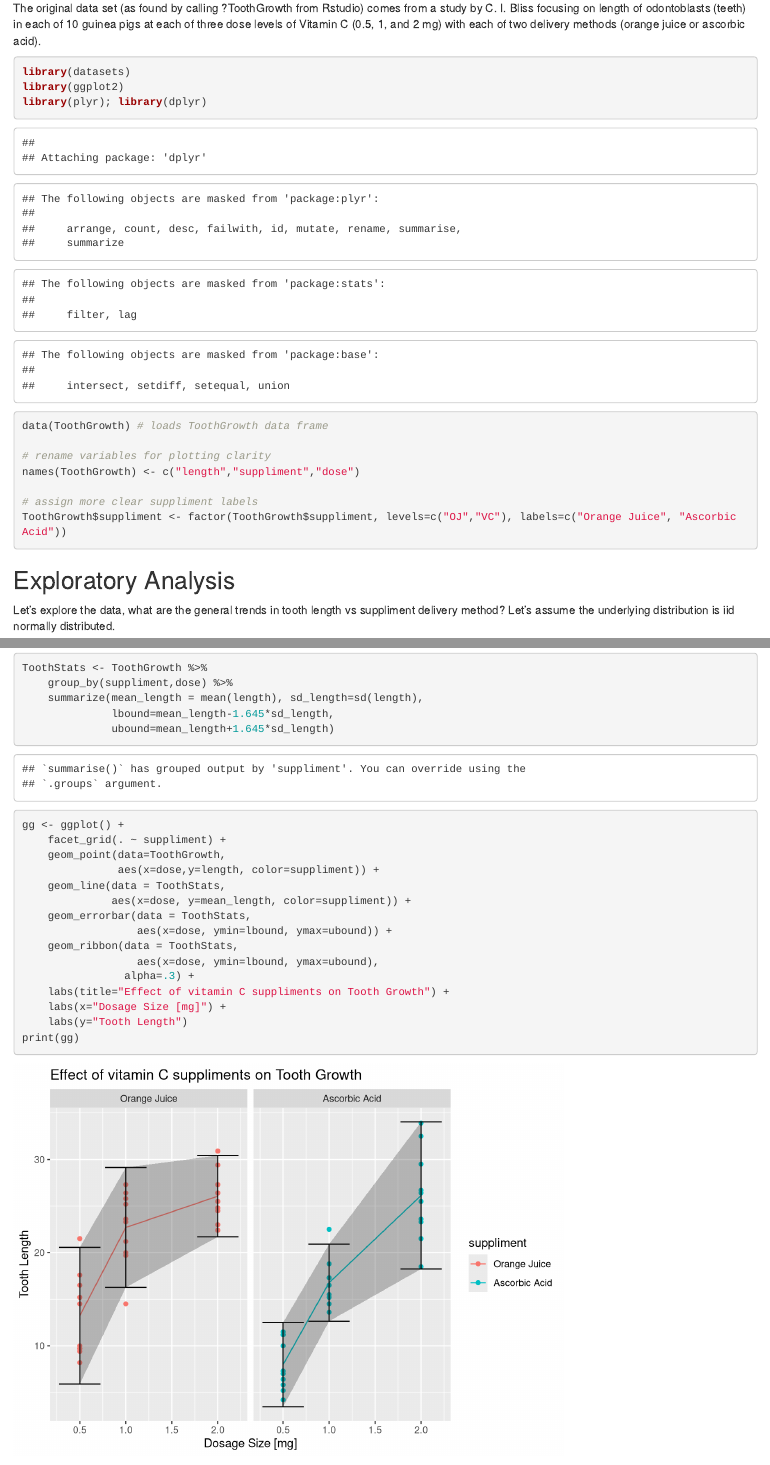
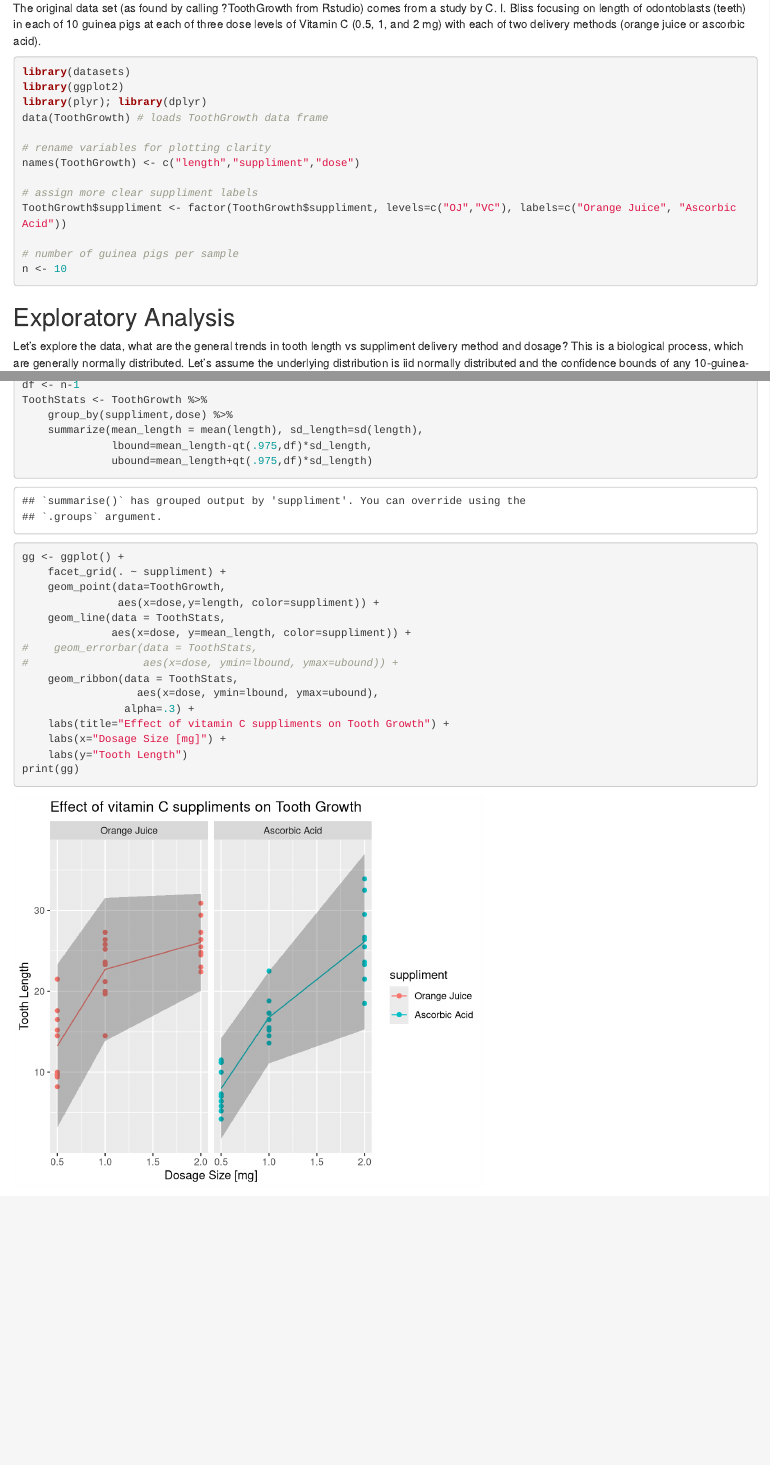
Before and after one commit to MattDSquared/StatisticalInferenceProject, an R Markdown document (ToothGrowthSignificance.Rmd): the page in a window 1100 px wide, from 270 px down, and a second part further down, joined at a grey line. Rendered offline with R 4.5, knitr and Pandoc, with nearby package versions; drawn as R Markdown's standard HTML page in place of the format the file asks for.

Commit message:
Cleaned up and explained exploratory analysis.

````diff
--- a/ToothGrowthSignificance.Rmd
+++ b/ToothGrowthSignificance.Rmd
@@ -12,7 +12,7 @@ By looking at the R datasets package for ToothGrowth, determine vitamin C has a
 
 The original data set (as found by calling ?ToothGrowth from Rstudio) comes from a study by C. I. Bliss focusing on length of odontoblasts (teeth) in each of 10 guinea pigs at each of three dose levels of Vitamin C (0.5, 1, and 2 mg) with each of two delivery methods (orange juice or ascorbic acid).
 
-```{r setup}
+```{r setup, message=FALSE}
 library(datasets)
 library(ggplot2)
 library(plyr); library(dplyr)
@@ -24,9 +24,11 @@ names(ToothGrowth) <- c("length","suppliment","dose")
 # assign more clear suppliment labels
 ToothGrowth$suppliment <- factor(ToothGrowth$suppliment, levels=c("OJ","VC"), labels=c("Orange Juice", "Ascorbic Acid"))
 
+# number of guinea pigs per sample
+n <- 10
 ```
 
 ## Exploratory Analysis
-Let's explore the data, what are the general trends in tooth length vs suppliment delivery method? Let's assume the underlying distribution is iid normally distributed.
+Let's explore the data, what are the general trends in tooth length vs suppliment delivery method and dosage? This is a biological process, which are generally normally distributed. Let's assume the underlying distribution is iid normally distributed and the confidence bounds of any `r n`-guinea-pig group can be explained by a t distribution with degrees of freedom, n-1=`r df`.
 
 ```{r exploratory}
@@ -33,17 +36,18 @@ Let's explore the data, what are the general trends in tooth length vs supplimen
 ToothStats <- ToothGrowth %>%
     group_by(suppliment,dose) %>%
     summarize(mean_length = mean(length), sd_length=sd(length),
-              lbound=mean_length-1.645*sd_length,
-              ubound=mean_length+1.645*sd_length)
-
+              lbound=mean_length-qt(.975,df)*sd_length,
+              ubound=mean_length+qt(.975,df)*sd_length)
+```
+```{r exploratory.display, fig.width=6}
 gg <- ggplot() +
     facet_grid(. ~ suppliment) +
     geom_point(data=ToothGrowth,
                aes(x=dose,y=length, color=suppliment)) +
     geom_line(data = ToothStats,
               aes(x=dose, y=mean_length, color=suppliment)) +
-    geom_errorbar(data = ToothStats,
-                  aes(x=dose, ymin=lbound, ymax=ubound)) +
+#    geom_errorbar(data = ToothStats,
+#                  aes(x=dose, ymin=lbound, ymax=ubound)) +
     geom_ribbon(data = ToothStats,
                   aes(x=dose, ymin=lbound, ymax=ubound),
                 alpha=.3) +
````
Also changed, not shown: ToothGrowthSignificance.Rmd (1 more changed lines).
